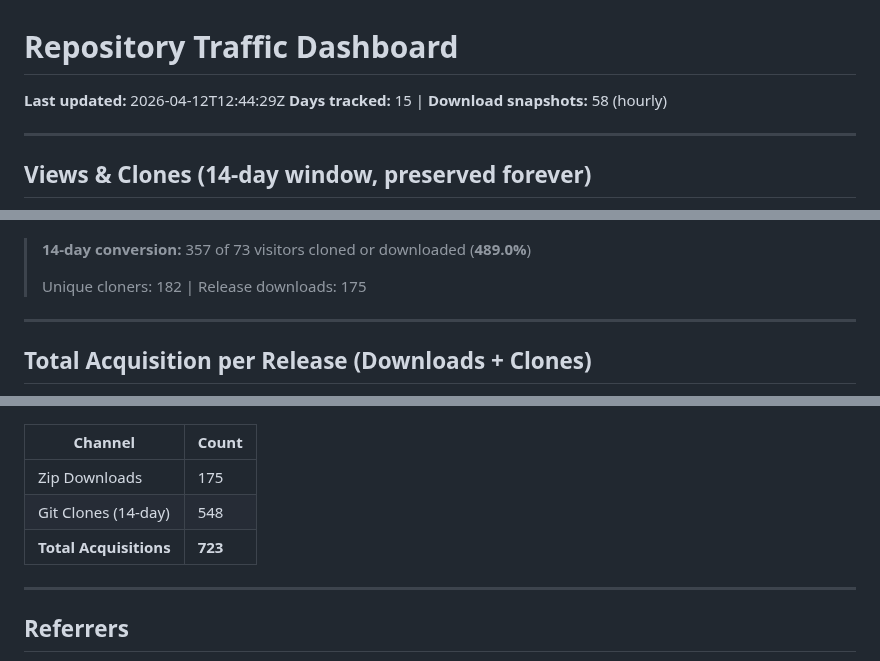
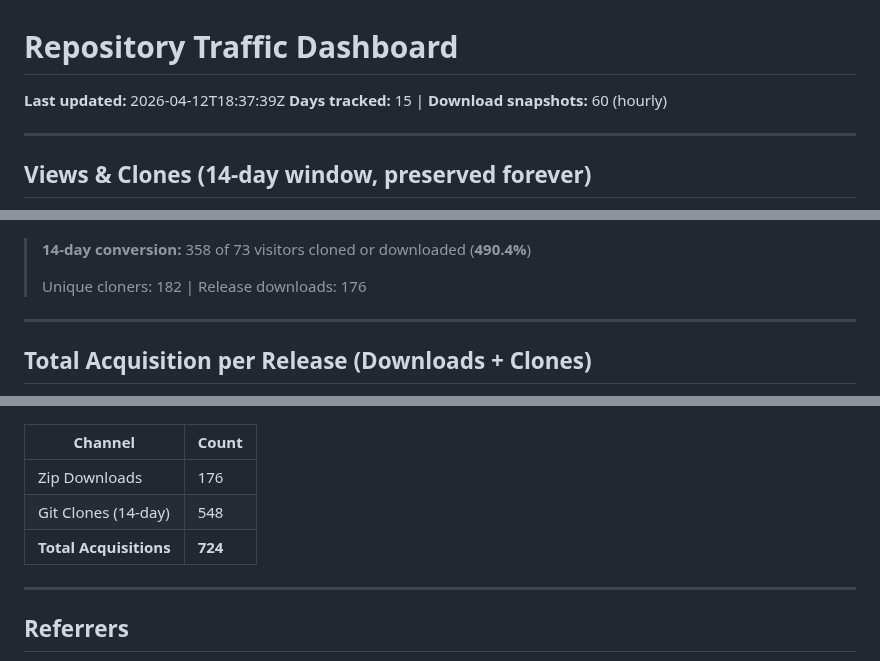
Before and after one commit to TheCodingDad-TisonK/FS25_WorkerCosts, a Markdown page: .github/traffic/SUMMARY.md, 3 parts joined by grey strips. Rendered like a GitHub page.

Commit message:
chore: Full traffic snapshot 2026-04-12_18:37

```diff
--- a/.github/traffic/SUMMARY.md
+++ b/.github/traffic/SUMMARY.md
@@ -1,7 +1,7 @@
 # Repository Traffic Dashboard
 
-**Last updated:** 2026-04-12T12:44:29Z
-**Days tracked:** 15 | **Download snapshots:** 58 (hourly)
+**Last updated:** 2026-04-12T18:37:39Z
+**Days tracked:** 15 | **Download snapshots:** 60 (hourly)
 
 ---
 
@@ -30,9 +30,9 @@
 
 ![Conversion](charts/conversion.png)
 
-> **14-day conversion:** 357 of 73 visitors cloned or downloaded (**489.0%**)
+> **14-day conversion:** 358 of 73 visitors cloned or downloaded (**490.4%**)
 >
-> Unique cloners: 182 | Release downloads: 175
+> Unique cloners: 182 | Release downloads: 176
 
 ---
 
@@ -42,9 +42,9 @@
 
 | Channel | Count |
 |---------|-------|
-| Zip Downloads | 175 |
+| Zip Downloads | 176 |
 | Git Clones (14-day) | 548 |
-| **Total Acquisitions** | **723** |
+| **Total Acquisitions** | **724** |
 
 ---
 
```
Also changed, not shown: .github/traffic/charts/downloads.png, 2 other files.
